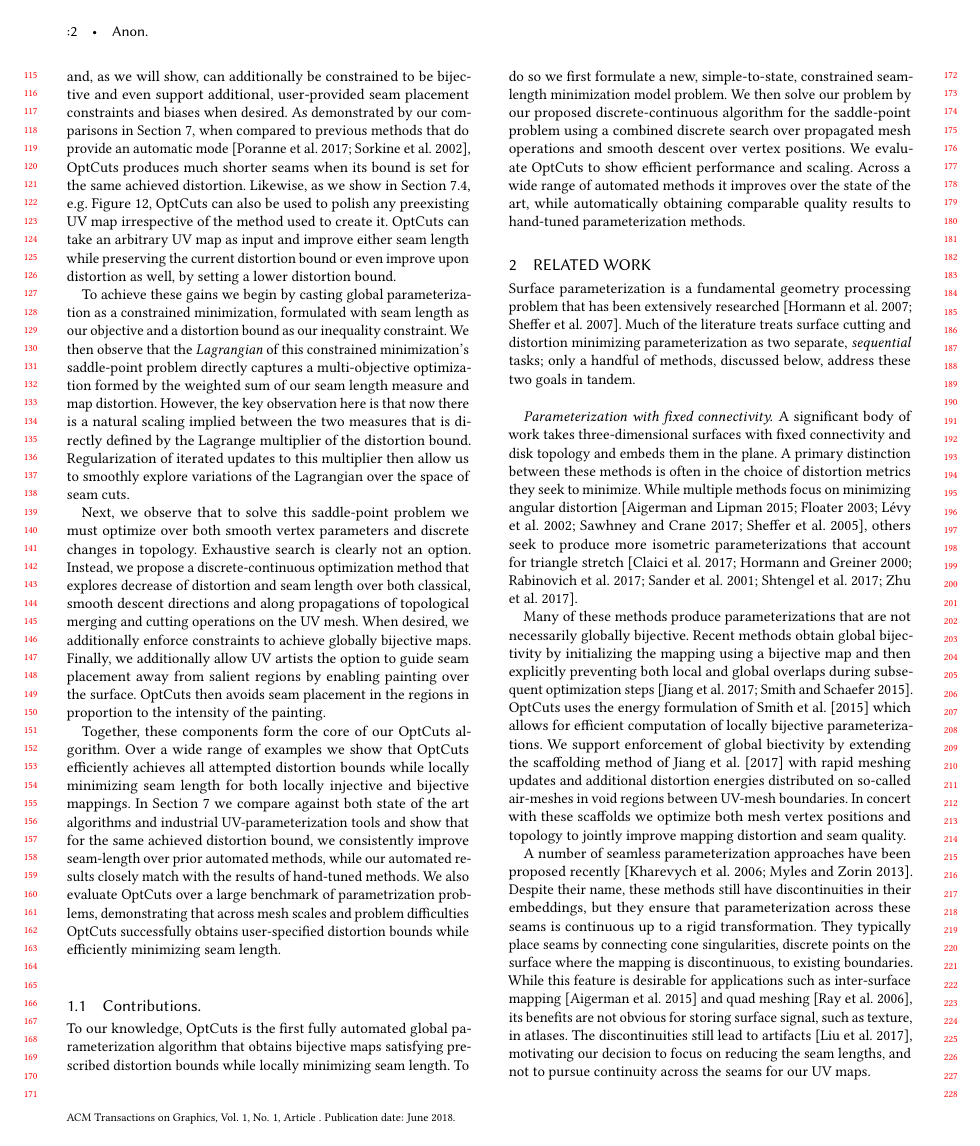
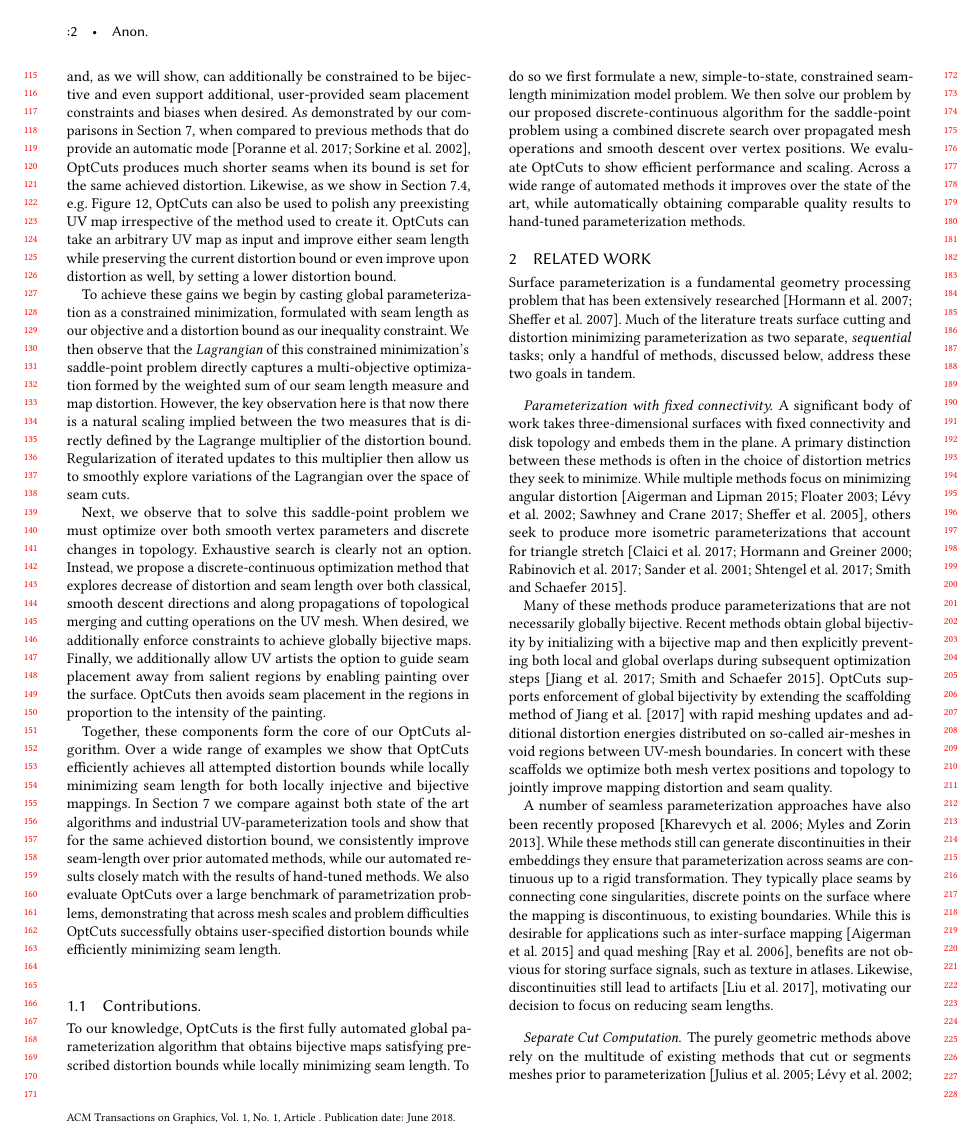
Before and after one commit to liminchen/OptCuts, a LaTeX paper (paper/OptCuts.tex, which reads paper/relatedWorks.tex): page 2 of 13. Compiled offline with pdfLaTeX.

Commit message:
light pass on related

```diff
--- a/paper/relatedWorks.tex
+++ b/paper/relatedWorks.tex
@@ -6,18 +6,22 @@ Surface parameterization is a fundamental geometry processing problem that has b
 Much of the literature treats surface cutting and distortion minimizing parameterization as two separate, \emph{sequential} tasks; only a handful of methods, discussed below, address these two goals in tandem.
 
 \paragraph{Parameterization with fixed connectivity.}
-A significant body of work takes three-dimensional surfaces with fixed connectivity and disk topology and embeds them in the plane. A primary distinction between these methods is often in the choice of distortion metrics they seek to minimize.  While multiple methods focus on minimizing angular distortion~\cite{Floater2003,Sheffer2005ABFPP,Levy2002,Aigerman2015,Sawhney:2017}, others seek to produce more isometric parameterizations that account for triangle stretch~\cite{Sander2001Texture,Hormann2000MIPS,Rabinovich2017,Zhu2017BCQN,Shtengel:GOvCM:2017,claici2017isometry}.
+A significant body of work takes three-dimensional surfaces with fixed connectivity and disk topology and embeds them in the plane. A primary distinction between these methods is often in the choice of distortion metrics they seek to minimize.  While multiple methods focus on minimizing angular distortion~\cite{Floater2003,Sheffer2005ABFPP,Levy2002,Aigerman2015,Sawhney:2017}, others seek to produce more isometric parameterizations that account for triangle stretch~\cite{Sander2001Texture,Smith2015Bijective,Hormann2000MIPS,Rabinovich2017,Shtengel:GOvCM:2017,claici2017isometry}.
+%Zhu2017BCQN,
+%OptCut applies Smith et al.'s ~\shortcite{Smith2015Bijective} symmetric Dirichlet energy to measure distortion; this allows for efficient computation of locally injective parameterizations.
 
-Many of these methods produce parameterizations that are not necessarily globally bijective. Recent methods obtain global bijectivity by initializing the mapping using a bijective map and then explicitly preventing both local and global overlaps during subsequent optimization steps~\cite{Smith2015Bijective,Jiang2017Simplicial}.
+Many of these methods produce parameterizations that are not necessarily globally bijective. Recent methods obtain global bijectivity by initializing with a bijective map and then explicitly preventing both local and global overlaps during subsequent optimization steps~\cite{Smith2015Bijective,Jiang2017Simplicial}.
 %
-OptCuts uses the energy formulation of Smith et al.~\shortcite{Smith2015Bijective} which allows for efficient computation of locally bijective parameterizations. We support enforcement of global biectivity by extending the scaffolding method of Jiang et al.\ \shortcite{Jiang2017Simplicial}  with rapid meshing updates and additional distortion energies distributed on so-called air-meshes in void regions between UV-mesh boundaries. In concert with these scaffolds we optimize both mesh vertex positions and topology to jointly improve mapping distortion and seam quality.
+OptCuts supports enforcement of global bijectivity by extending the scaffolding method of Jiang et al.\ \shortcite{Jiang2017Simplicial} with rapid meshing updates and additional distortion energies distributed on so-called air-meshes in void regions between UV-mesh boundaries. In concert with these scaffolds we optimize both mesh vertex positions and topology to jointly improve mapping distortion
+%(we measure this with Smith et al.'s ~\shortcite{Smith2015Bijective} symmetric Dirichlet energy)
+and seam quality.
 % Danny: we do not use Smith2015 for bijectivity - only for local injectivty/distortion measure.
 %uses the energy formulation of Smith et al.~\shortcite{Smith2015Bijective} which allows for efficient computation of globally bijective parameterizations to simultaneously compute both the mapping and the seams necessary to bring the mapping distortion below a user-desired bound.
 %In Section~\ref{sec:results} we show examples of using our method in conjunction with the distortion energies proposed by \alla{ADD List}.
 %
 %\vova{we should cite more in this paragraph above (e.g., missing hughes hoppe papers} \alla{Added Sanders, ARAP would be good too}
 
-A number of seamless parameterization approaches have been proposed recently~\cite{Kharevych,Myles}. Despite their name, these methods still have discontinuities in their embeddings, but they ensure that parameterization across these seams is continuous up to a rigid transformation. They typically place seams by connecting cone singularities, discrete points on the surface where the mapping is discontinuous, to existing boundaries. While this feature is desirable for applications such as inter-surface mapping~\cite{Aigerman} and quad meshing~\cite{Ray}, its benefits are not obvious for storing surface signal, such as texture, in atlases. The discontinuities still lead to artifacts~\cite{LiuFerguson}, motivating our decision to focus on reducing the seam lengths, and not to pursue continuity across the seams for our UV maps.
+A number of seamless parameterization approaches have also been recently proposed ~\cite{Kharevych,Myles}. While these methods still can generate discontinuities in their embeddings they ensure that parameterization across seams are continuous up to a rigid transformation. They typically place seams by connecting cone singularities, discrete points on the surface where the mapping is discontinuous, to existing boundaries. While this is desirable for applications such as inter-surface mapping~\cite{Aigerman} and quad meshing~\cite{Ray}, benefits are not obvious for storing surface signals, such as texture in atlases. Likewise, discontinuities still lead to artifacts~\cite{LiuFerguson}, motivating our decision to focus on reducing seam lengths. %, and not to pursue continuity across the seams for our UV maps.
 
 %Starting with the work of Kharevych et al.~\shortcite{Kharevych} a number of seamless or globally continuous parameterization approaches have been proposed, e.g.\ \cite{Ray,Myles,Aigerman}. These methods can use as a starting point either closed meshes or meshes with relatively short boundaries; they reduce the mapping distortion by using either pre-computed or algorithmically introduced cone singularities, i.e.\ discrete points on the surface where the mapping is discontinuous. These singularities are then connected to existing boundaries via cuts across which the UV mapping is continuous up to a rigid transformation.  While these methods have proven useful for applications such as quad meshing, the 2D embedding, or atlases, they generate tend to be less suited for signal storage, as the boundaries they produce still result in visible aliasing artifacts. Thus, most signals defined over 3D assets in digital media settings (movies, games, etc.) are typically stored as traditional atlases with discontinuous seams.
 
```
Also changed, not shown: paper/relatedWorks.tex (8 more changed lines).
